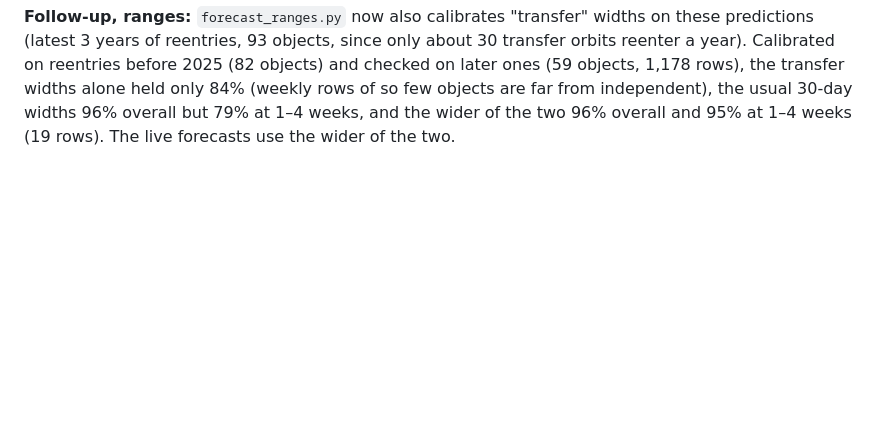
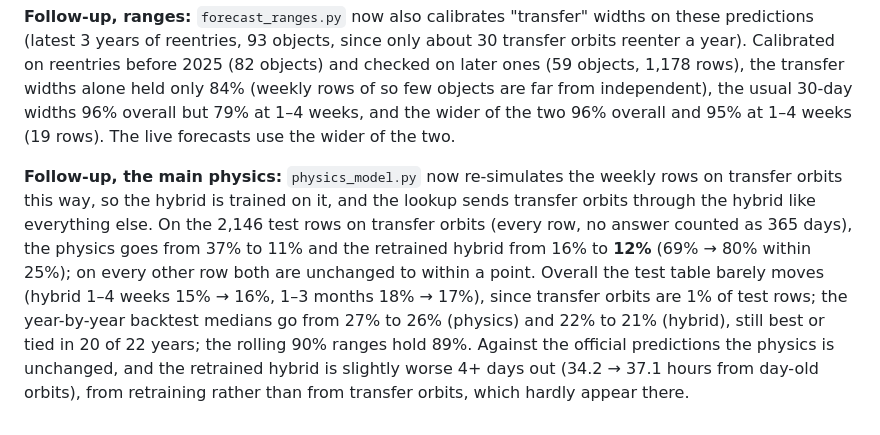
Before and after one commit to yatharthjag2008/Satellite_Reentry_Prediction, a Markdown page: EXPERIMENTS.md, the part around the change. GitHub-like rendering; blank space fills up the shorter version.

```diff
--- a/EXPERIMENTS.md
+++ b/EXPERIMENTS.md
@@ -414,3 +414,5 @@ In the final week (95 rows) both are equally poor (median error 100%): the perig
 **Conclusion:** the Sun and Moon matter in the final year too. With them, transfer orbits go from the physics' worst case to better than its average: 10% median error on the test years, against 20% for all objects in the replay of the live forecasts. The live forecasts now simulate transfer orbits this way (`live_forecasts.with_sun_and_moon`), as the lookup already does.
 
 **Follow-up, ranges:** `forecast_ranges.py` now also calibrates "transfer" widths on these predictions (latest 3 years of reentries, 93 objects, since only about 30 transfer orbits reenter a year). Calibrated on reentries before 2025 (82 objects) and checked on later ones (59 objects, 1,178 rows), the transfer widths alone held only 84% (weekly rows of so few objects are far from independent), the usual 30-day widths 96% overall but 79% at 1–4 weeks, and the wider of the two 96% overall and 95% at 1–4 weeks (19 rows). The live forecasts use the wider of the two.
+
+**Follow-up, the main physics:** `physics_model.py` now re-simulates the weekly rows on transfer orbits this way, so the hybrid is trained on it, and the lookup sends transfer orbits through the hybrid like everything else. On the 2,146 test rows on transfer orbits (every row, no answer counted as 365 days), the physics goes from 37% to 11% and the retrained hybrid from 16% to **12%** (69% → 80% within 25%); on every other row both are unchanged to within a point. Overall the test table barely moves (hybrid 1–4 weeks 15% → 16%, 1–3 months 18% → 17%), since transfer orbits are 1% of test rows; the year-by-year backtest medians go from 27% to 26% (physics) and 22% to 21% (hybrid), still best or tied in 20 of 22 years; the rolling 90% ranges hold 89%. Against the official predictions the physics is unchanged, and the retrained hybrid is slightly worse 4+ days out (34.2 → 37.1 hours from day-old orbits), from retraining rather than from transfer orbits, which hardly appear there.
```
Also changed, not shown: README.md (+5 -4 lines), docs/writeup.md (+4 -4 lines), results/backtest_by_year.png, results/error_by_horizon.png, results/predicted_vs_actual.png, 11 other files.
